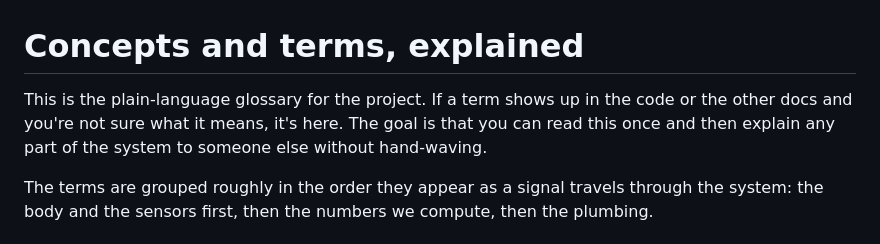
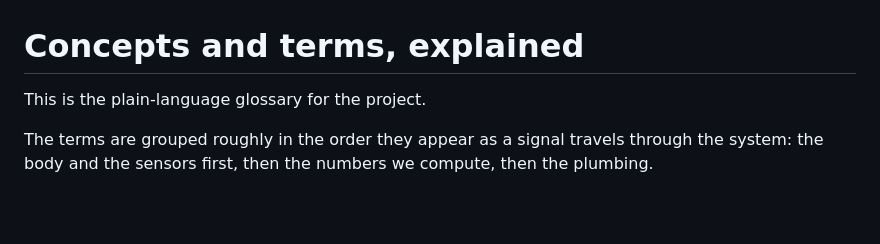
Before and after one commit to parsak4936/Biofeedback, a Markdown page: CONCEPTS.md, the part around the change. Rendered like a GitHub page; blank space fills up the shorter version.

```diff
--- a/CONCEPTS.md
+++ b/CONCEPTS.md
@@ -1,6 +1,6 @@
 # Concepts and terms, explained
 
-This is the plain-language glossary for the project. If a term shows up in the code or the other docs and you're not sure what it means, it's here. The goal is that you can read this once and then explain any part of the system to someone else without hand-waving.
+This is the plain-language glossary for the project.
 
 The terms are grouped roughly in the order they appear as a signal travels through the system: the body and the sensors first, then the numbers we compute, then the plumbing.
 
```
Also changed, not shown: README.md (+0 -3 lines).
